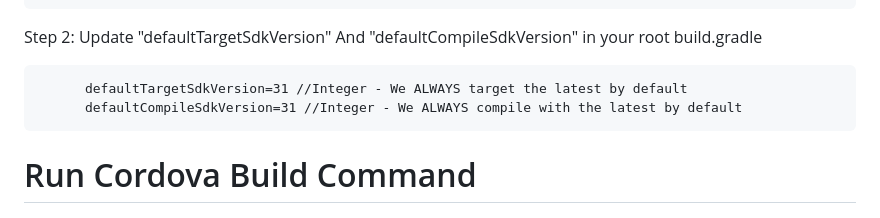
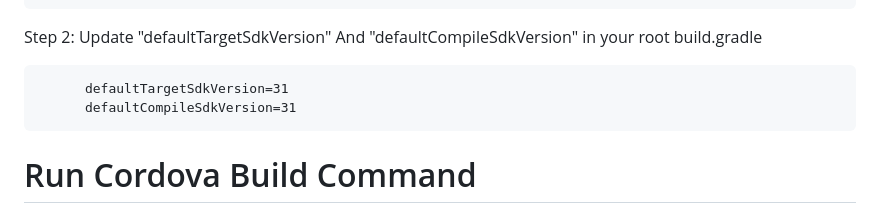
Before and after one commit to Kaseemrupani1900/CordovaMRZ, a Markdown page: README.md, the part around the change. Drawn GitHub-style.

````diff
--- a/README.md
+++ b/README.md
@@ -46,8 +46,8 @@ allprojects {
 
 Step 2: Update "defaultTargetSdkVersion" And "defaultCompileSdkVersion" in your root build.gradle
 ```
-      defaultTargetSdkVersion=31 //Integer - We ALWAYS target the latest by default
-      defaultCompileSdkVersion=31 //Integer - We ALWAYS compile with the latest by default
+      defaultTargetSdkVersion=31
+      defaultCompileSdkVersion=31
 ```
 
 # Run Cordova Build Command
````
